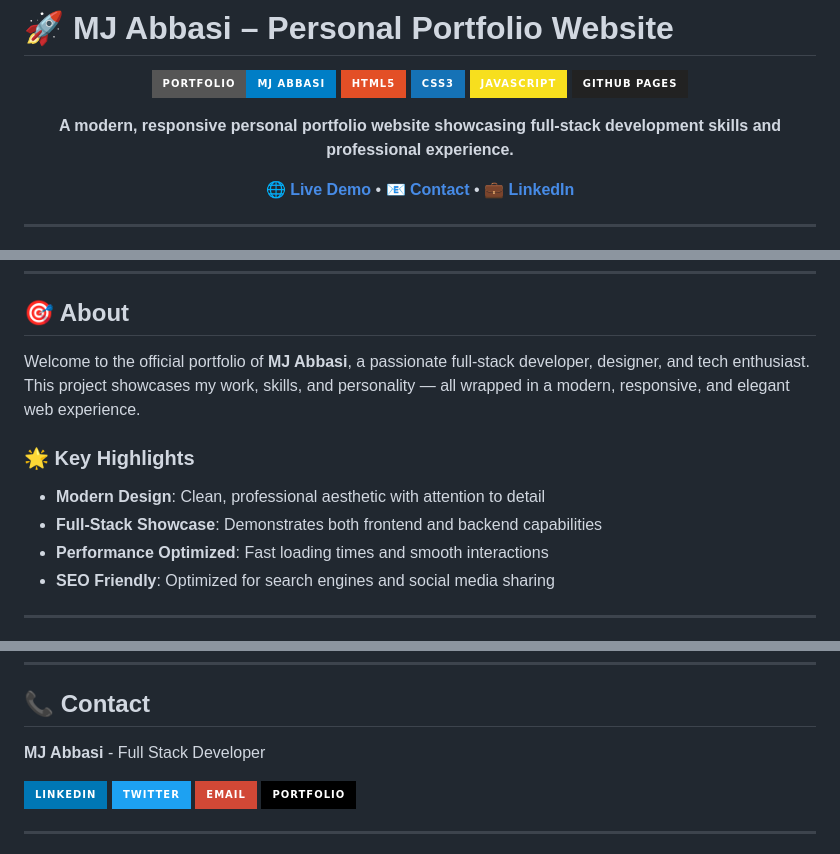
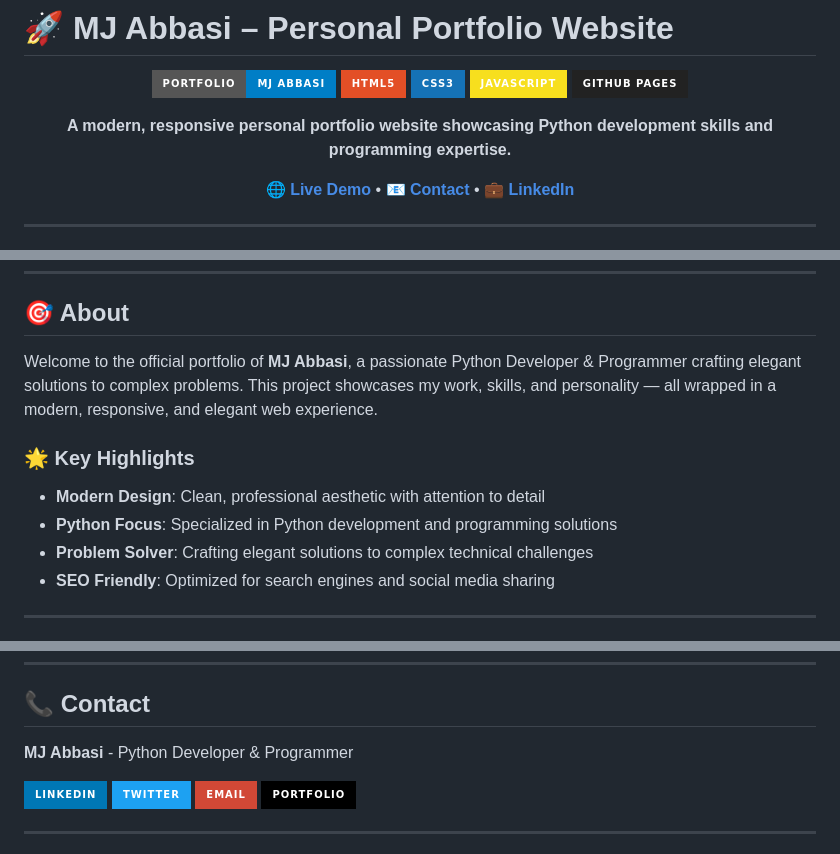
Before and after one commit to JawadAbbasi14/Mj-Porfolio, a Markdown page: README.md, 3 parts joined by grey strips. Drawn GitHub-style; badges without logos.

```diff
--- a/README.md
+++ b/README.md
@@ -8,7 +8,7 @@
 ![JavaScript](https://img.shields.io/badge/JavaScript-F7DF1E?style=for-the-badge&logo=javascript&logoColor=black)
 ![GitHub Pages](https://img.shields.io/badge/GitHub%20Pages-222222?style=for-the-badge&logo=GitHub%20Pages&logoColor=white)
 
-**A modern, responsive personal portfolio website showcasing full-stack development skills and professional experience.**
+**A modern, responsive personal portfolio website showcasing Python development skills and programming expertise.**
 
 [🌐 **Live Demo**](https://jawadabbasi14.github.io/Mj-Porfolio/) • [📧 **Contact**](mailto:your-email@example.com) • [💼 **LinkedIn**](https://linkedin.com/in/yourprofile)
 
@@ -34,12 +34,12 @@
 
 ## 🎯 About
 
-Welcome to the official portfolio of **MJ Abbasi**, a passionate full-stack developer, designer, and tech enthusiast. This project showcases my work, skills, and personality — all wrapped in a modern, responsive, and elegant web experience.
+Welcome to the official portfolio of **MJ Abbasi**, a passionate Python Developer & Programmer crafting elegant solutions to complex problems. This project showcases my work, skills, and personality — all wrapped in a modern, responsive, and elegant web experience.
 
 ### 🌟 Key Highlights
 - **Modern Design**: Clean, professional aesthetic with attention to detail
-- **Full-Stack Showcase**: Demonstrates both frontend and backend capabilities
-- **Performance Optimized**: Fast loading times and smooth interactions
+- **Python Focus**: Specialized in Python development and programming solutions
+- **Problem Solver**: Crafting elegant solutions to complex technical challenges
 - **SEO Friendly**: Optimized for search engines and social media sharing
 
 ---
@@ -252,7 +252,7 @@ This project is licensed under the MIT License - see the [LICENSE](LICENSE) file
 
 ## 📞 Contact
 
-**MJ Abbasi** - Full Stack Developer
+**MJ Abbasi** - Python Developer & Programmer
 
 [![LinkedIn](https://img.shields.io/badge/LinkedIn-0077B5?style=for-the-badge&logo=linkedin&logoColor=white)](https://linkedin.com/in/yourprofile)
 [![Twitter](https://img.shields.io/badge/Twitter-1DA1F2?style=for-the-badge&logo=twitter&logoColor=white)](https://twitter.com/yourhandle)
```
